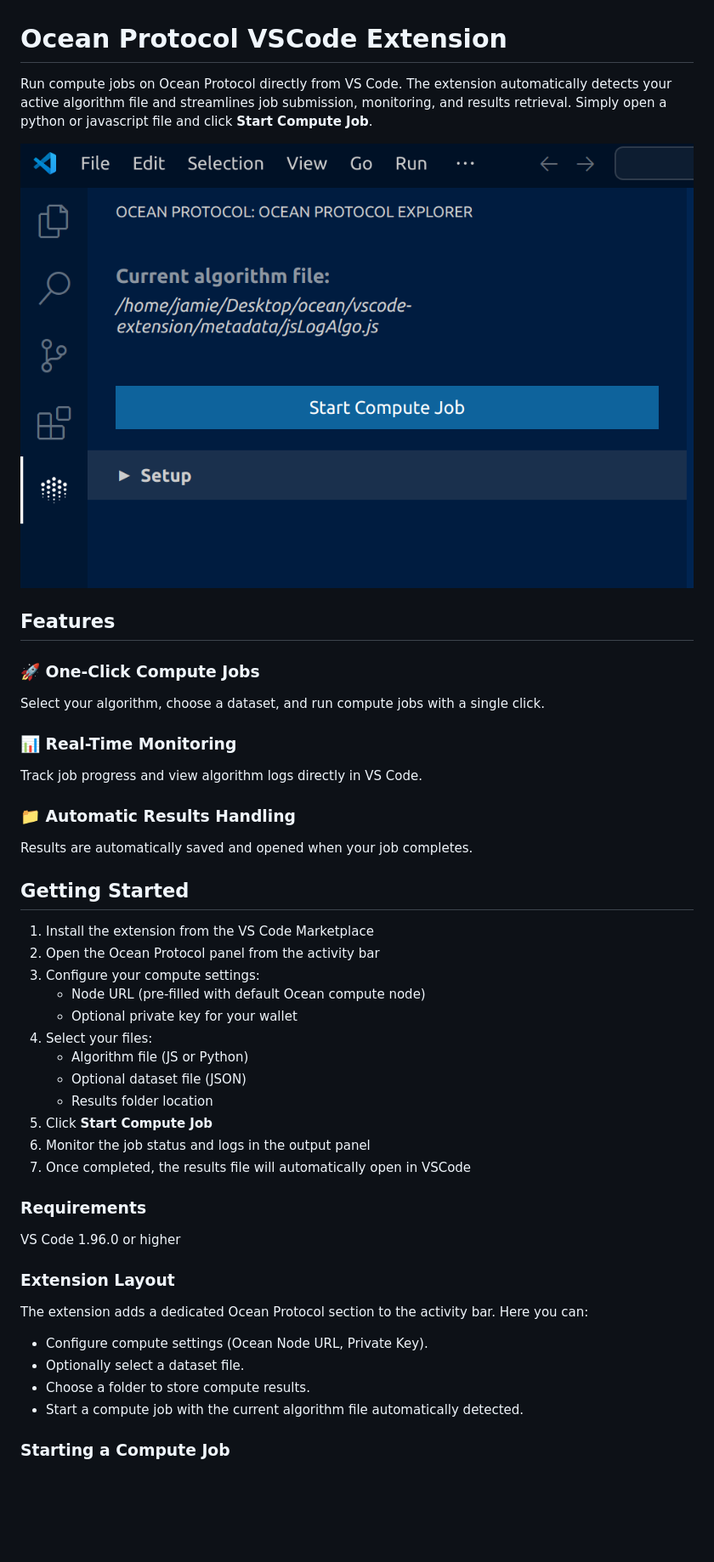
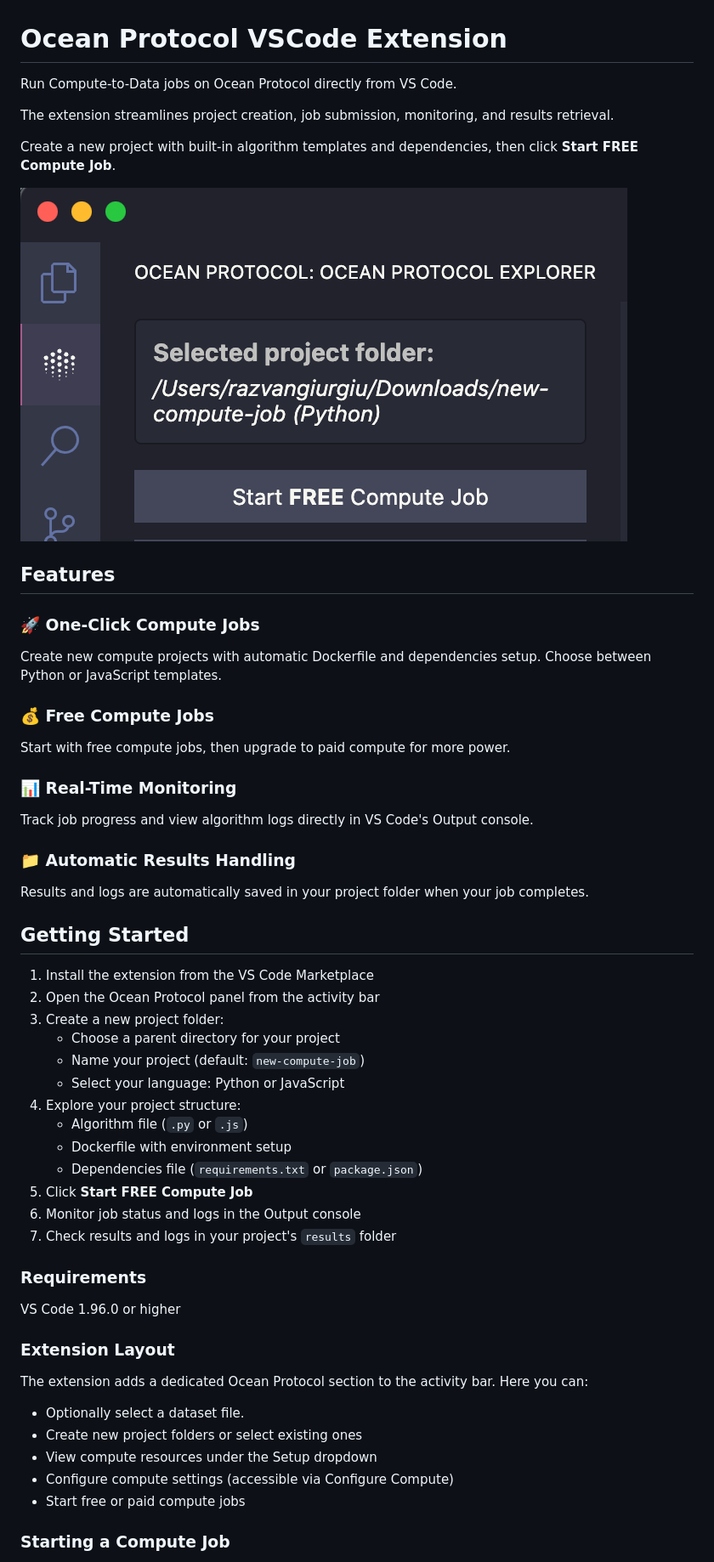
Before and after one commit to oceanprotocol/vscode-extension, a Markdown page: README.md, the part around the change printed below. Shown: that part at 85% size. Drawn GitHub-style; pictures changed too: screenshots/main-screenshot.png; blank space fills up the shorter version.

```diff
--- a/README.md
+++ b/README.md
@@ -1,6 +1,10 @@
 # Ocean Protocol VSCode Extension
 
-Run compute jobs on Ocean Protocol directly from VS Code. The extension automatically detects your active algorithm file and streamlines job submission, monitoring, and results retrieval. Simply open a python or javascript file and click **Start Compute Job**.
+Run Compute-to-Data jobs on Ocean Protocol directly from VS Code.
+
+The extension streamlines project creation, job submission, monitoring, and results retrieval.
+
+Create a new project with built-in algorithm templates and dependencies, then click **Start FREE Compute Job**.
 
 ![Ocean Protocol VSCode Extension](./screenshots/main-screenshot.png)
 
@@ -8,30 +12,35 @@ Run compute jobs on Ocean Protocol directly from VS Code. The extension automati
 
 ### 🚀 One-Click Compute Jobs
 
-Select your algorithm, choose a dataset, and run compute jobs with a single click.
+Create new compute projects with automatic Dockerfile and dependencies setup. Choose between Python or JavaScript templates.
+
+### 💰 Free Compute Jobs
+
+Start with free compute jobs, then upgrade to paid compute for more power.
 
 ### 📊 Real-Time Monitoring
 
-Track job progress and view algorithm logs directly in VS Code.
+Track job progress and view algorithm logs directly in VS Code's Output console.
 
 ### 📁 Automatic Results Handling
 
-Results are automatically saved and opened when your job completes.
+Results and logs are automatically saved in your project folder when your job completes.
 
 ## Getting Started
 
 1. Install the extension from the VS Code Marketplace
 2. Open the Ocean Protocol panel from the activity bar
-3. Configure your compute settings:
-   - Node URL (pre-filled with default Ocean compute node)
-   - Optional private key for your wallet
-4. Select your files:
-   - Algorithm file (JS or Python)
-   - Optional dataset file (JSON)
-   - Results folder location
-5. Click **Start Compute Job**
-6. Monitor the job status and logs in the output panel
-7. Once completed, the results file will automatically open in VSCode
+3. Create a new project folder:
+   - Choose a parent directory for your project
+   - Name your project (default: `new-compute-job`)
+   - Select your language: Python or JavaScript
+4. Explore your project structure:
+   - Algorithm file (`.py` or `.js`)
+   - Dockerfile with environment setup
+   - Dependencies file (`requirements.txt` or `package.json`)
+5. Click **Start FREE Compute Job**
+6. Monitor job status and logs in the Output console
+7. Check results and logs in your project's `results` folder
 
 ### Requirements
 
@@ -41,10 +50,11 @@ VS Code 1.96.0 or higher
 
 The extension adds a dedicated Ocean Protocol section to the activity bar. Here you can:
 
-- Configure compute settings (Ocean Node URL, Private Key).
 - Optionally select a dataset file.
-- Choose a folder to store compute results.
-- Start a compute job with the current algorithm file automatically detected.
+- Create new project folders or select existing ones
+- View compute resources under the Setup dropdown
+- Configure compute settings (accessible via Configure Compute)
+- Start free or paid compute jobs
 
 ### Starting a Compute Job
 
```
Also changed, not shown: other parts of README.md (+19 -15 lines), cheatsheet.md (added, +74 -0 lines), screenshots/setup-screenshot.png.
